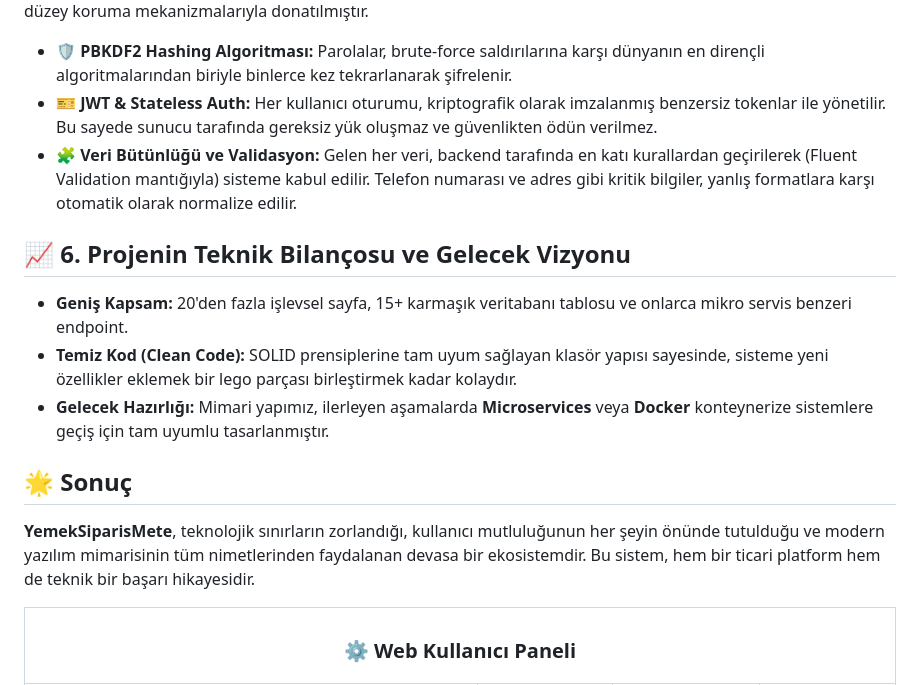
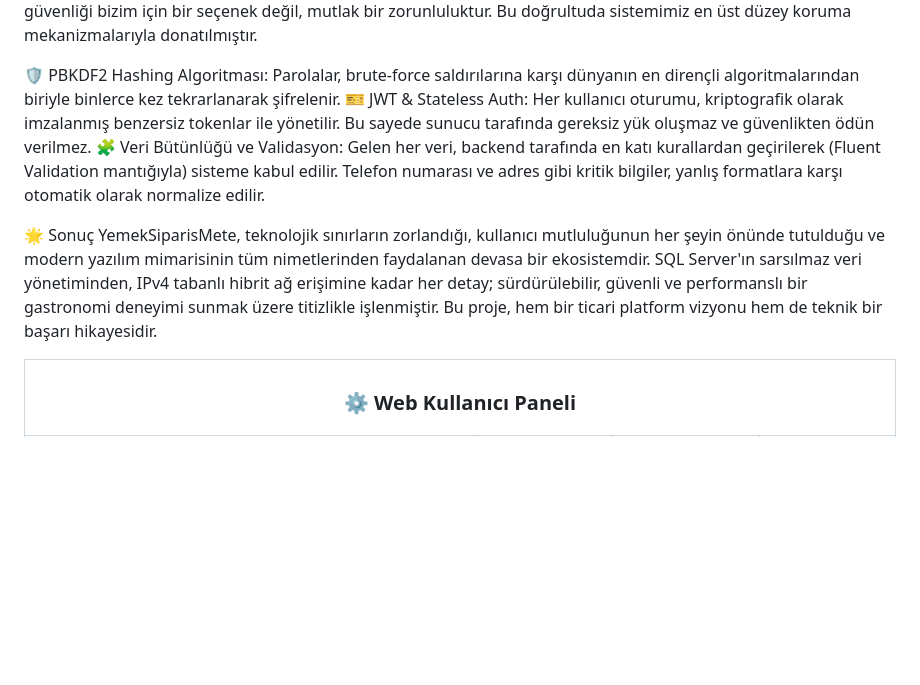
Before and after one commit to RomeoLeoN06/yemeksiparismete, a Markdown page: README.md, the part around one of its changes. GitHub-like rendering; blank space fills up the shorter version.

```diff
--- a/README.md
+++ b/README.md
@@ -62,19 +55,11 @@ Flutter ile hayat bulan mobil uygulamamız, kullanıcı dostu tasarımı ve tekn
 Kullanıcılarımızın güvenliği bizim için bir seçenek değil, mutlak bir zorunluluktur. Bu doğrultuda sistemimiz en üst düzey koruma mekanizmalarıyla donatılmıştır.
 
-*   **🛡️ PBKDF2 Hashing Algoritması:** Parolalar, brute-force saldırılarına karşı dünyanın en dirençli algoritmalarından biriyle binlerce kez tekrarlanarak şifrelenir.
-*   **🎫 JWT & Stateless Auth:** Her kullanıcı oturumu, kriptografik olarak imzalanmış benzersiz tokenlar ile yönetilir. Bu sayede sunucu tarafında gereksiz yük oluşmaz ve güvenlikten ödün verilmez.
-*   **🧩 Veri Bütünlüğü ve Validasyon:** Gelen her veri, backend tarafında en katı kurallardan geçirilerek (Fluent Validation mantığıyla) sisteme kabul edilir. Telefon numarası ve adres gibi kritik bilgiler, yanlış formatlara karşı otomatik olarak normalize edilir.
+🛡️ PBKDF2 Hashing Algoritması: Parolalar, brute-force saldırılarına karşı dünyanın en dirençli algoritmalarından biriyle binlerce kez tekrarlanarak şifrelenir.
+🎫 JWT & Stateless Auth: Her kullanıcı oturumu, kriptografik olarak imzalanmış benzersiz tokenlar ile yönetilir. Bu sayede sunucu tarafında gereksiz yük oluşmaz ve güvenlikten ödün verilmez.
+🧩 Veri Bütünlüğü ve Validasyon: Gelen her veri, backend tarafında en katı kurallardan geçirilerek (Fluent Validation mantığıyla) sisteme kabul edilir. Telefon numarası ve adres gibi kritik bilgiler, yanlış formatlara karşı otomatik olarak normalize edilir.
 
-## 📈 6. Projenin Teknik Bilançosu ve Gelecek Vizyonu
-
-*   **Geniş Kapsam:** 20'den fazla işlevsel sayfa, 15+ karmaşık veritabanı tablosu ve onlarca mikro servis benzeri endpoint.
-*   **Temiz Kod (Clean Code):** SOLID prensiplerine tam uyum sağlayan klasör yapısı sayesinde, sisteme yeni özellikler eklemek bir lego parçası birleştirmek kadar kolaydır.
-*   **Gelecek Hazırlığı:** Mimari yapımız, ilerleyen aşamalarda **Microservices** veya **Docker** konteynerize sistemlere geçiş için tam uyumlu tasarlanmıştır.
-
-## 🌟 Sonuç
-
-**YemekSiparisMete**, teknolojik sınırların zorlandığı, kullanıcı mutluluğunun her şeyin önünde tutulduğu ve modern yazılım mimarisinin tüm nimetlerinden faydalanan devasa bir ekosistemdir. Bu sistem, hem bir ticari platform hem de teknik bir başarı hikayesidir.
-
+🌟 Sonuç
+YemekSiparisMete, teknolojik sınırların zorlandığı, kullanıcı mutluluğunun her şeyin önünde tutulduğu ve modern yazılım mimarisinin tüm nimetlerinden faydalanan devasa bir ekosistemdir. SQL Server'ın sarsılmaz veri yönetiminden, IPv4 tabanlı hibrit ağ erişimine kadar her detay; sürdürülebilir, güvenli ve performanslı bir gastronomi deneyimi sunmak üzere titizlikle işlenmiştir. Bu proje, hem bir ticari platform vizyonu hem de teknik bir başarı hikayesidir.
 
 <div align="center">
   <table style="width: 100%; table-layout: fixed; border-collapse: collapse !important; border: 4px solid #FF0000 !important;">
```
Also changed, not shown: other parts of README.md (+31 -38 lines).
